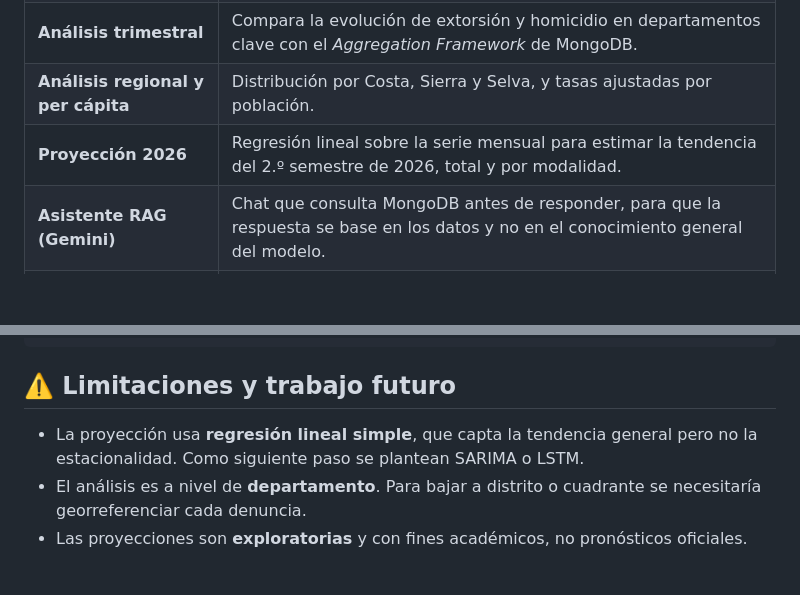
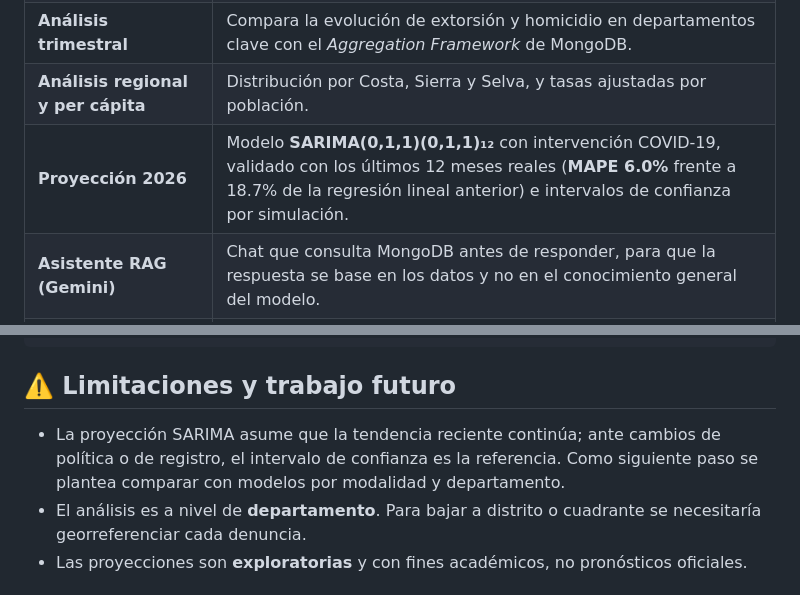
Before and after one commit to Rihuall-star/sidpol-backend, a Markdown page: README.md, 2 parts joined by grey strips. Rendered like a GitHub page; blank space fills up the shorter version.

````diff
--- a/README.md
+++ b/README.md
@@ -25,7 +25,7 @@ Plataforma web de inteligencia de datos sobre las **denuncias policiales del Per
 | **Clustering K-Means** | Agrupa los departamentos por perfil de incidencia por modalidad (en porcentajes, para que el tamaño de Lima no sesgue el resultado) en 3 niveles de riesgo: bajo, medio y crítico. |
 | **Análisis trimestral** | Compara la evolución de extorsión y homicidio en departamentos clave con el *Aggregation Framework* de MongoDB. |
 | **Análisis regional y per cápita** | Distribución por Costa, Sierra y Selva, y tasas ajustadas por población. |
-| **Proyección 2026** | Regresión lineal sobre la serie mensual para estimar la tendencia del 2.º semestre de 2026, total y por modalidad. |
+| **Proyección 2026** | Modelo **SARIMA(0,1,1)(0,1,1)₁₂** con intervención COVID-19, validado con los últimos 12 meses reales (**MAPE 6.0%** frente a 18.7% de la regresión lineal anterior) e intervalos de confianza por simulación. |
 | **Asistente RAG (Gemini)** | Chat que consulta MongoDB antes de responder, para que la respuesta se base en los datos y no en el conocimiento general del modelo. |
 | **Agentes** | Un *agente estratégico* genera planes de acción a partir de la proyección y un *agente logístico* asigna recursos según los clusters. |
 | **Mapas de calor** | Visualización geoespacial de las zonas críticas (Highcharts Maps). |
@@ -125,7 +126,7 @@ pytest tests -v
 ```
 
 ## ⚠️ Limitaciones y trabajo futuro
-- La proyección usa **regresión lineal simple**, que capta la tendencia general pero no la estacionalidad. Como siguiente paso se plantean SARIMA o LSTM.
+- La proyección SARIMA asume que la tendencia reciente continúa; ante cambios de política o de registro, el intervalo de confianza es la referencia. Como siguiente paso se plantea comparar con modelos por modalidad y departamento.
 - El análisis es a nivel de **departamento**. Para bajar a distrito o cuadrante se necesitaría georreferenciar cada denuncia.
 - Las proyecciones son **exploratorias** y con fines académicos, no pronósticos oficiales.
 
````
Also changed, not shown: other parts of README.md (+5 -4 lines), docs/img/prediccion.png, 11 other files.
